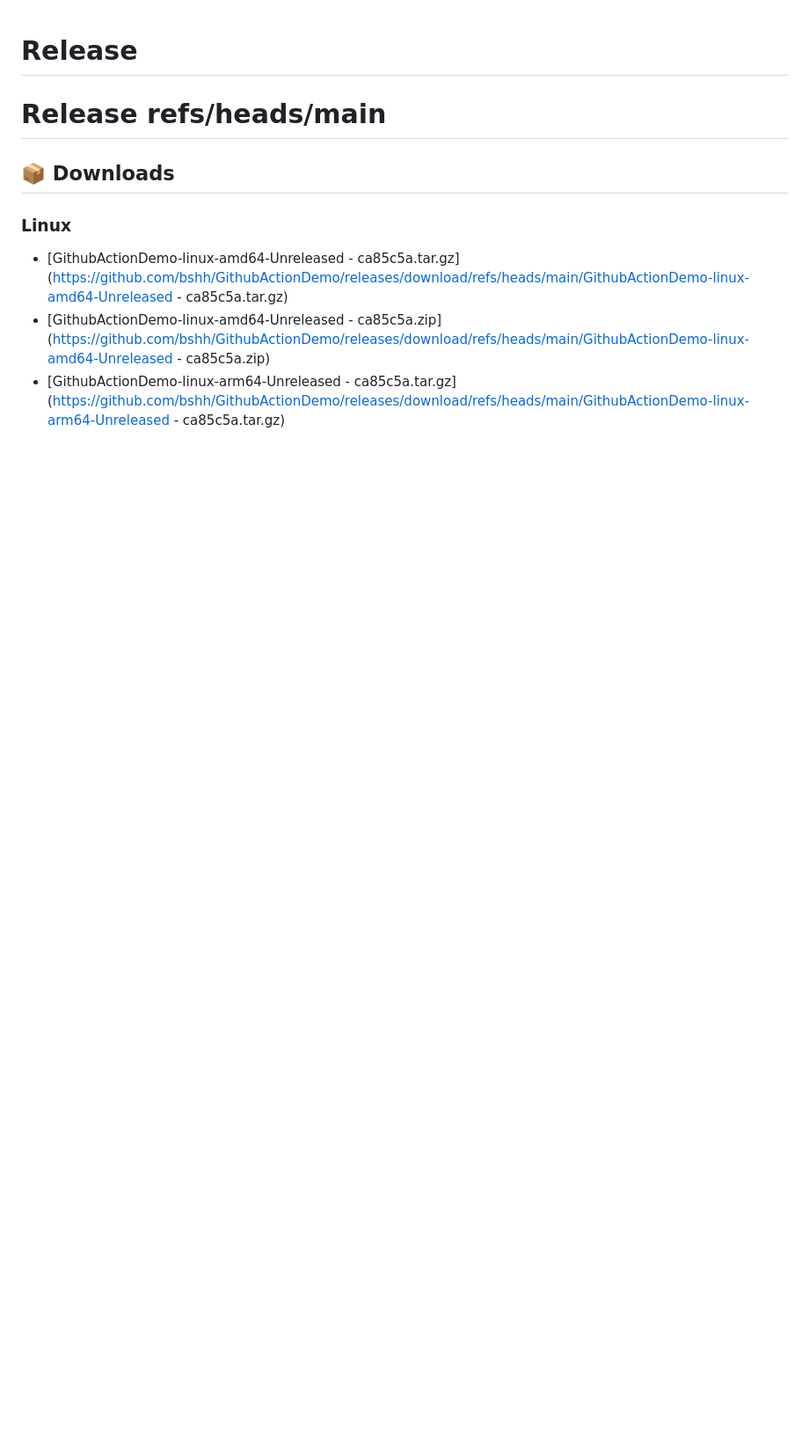
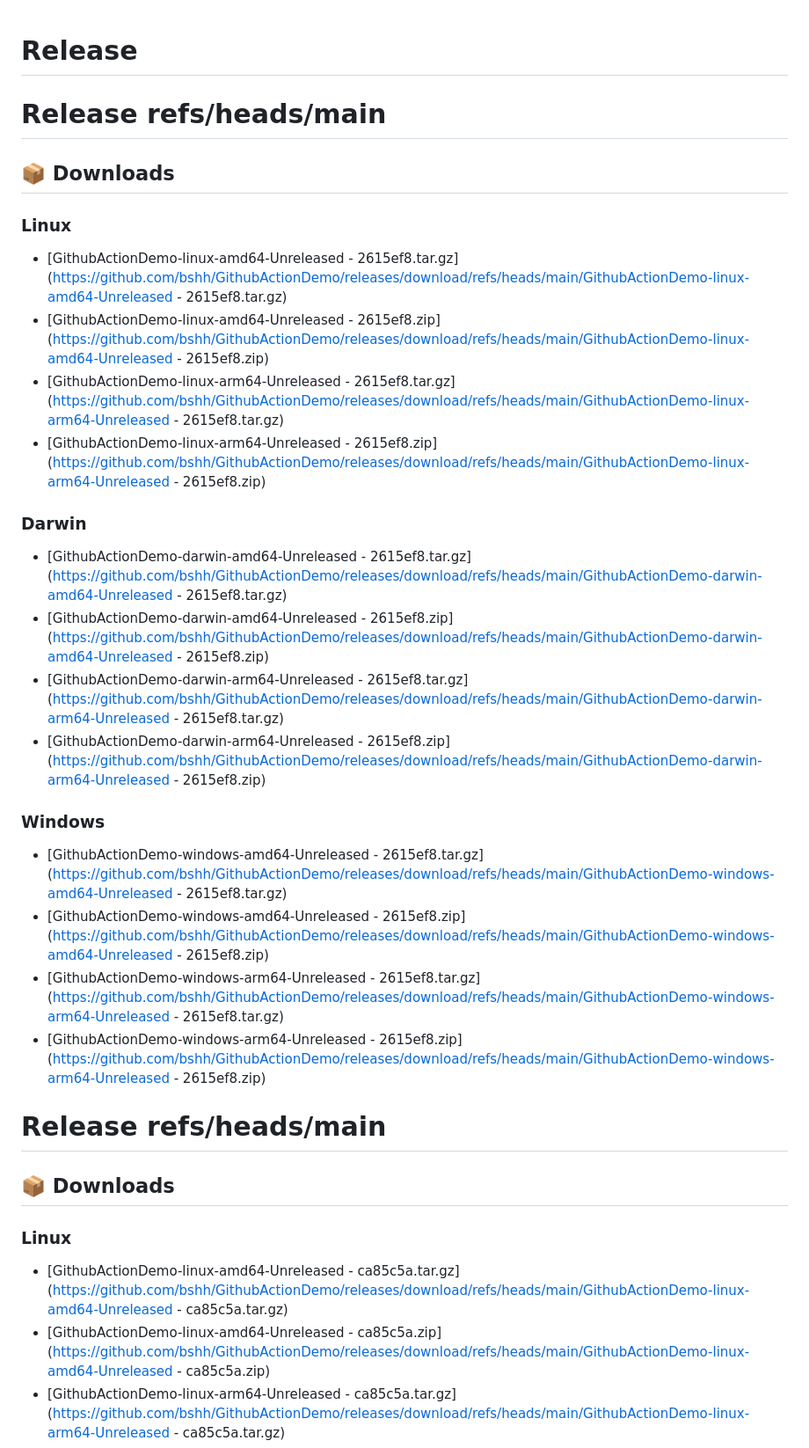
Before and after one commit to bshh/GithubActionDemo, a Markdown page: CHANGELOG.md, the part around the change. Shown at 88% size. Drawn GitHub-style; blank space fills up the shorter version.

Commit message:
Update Unreleased changelog [skip ci]

```diff
--- a/CHANGELOG.md
+++ b/CHANGELOG.md
@@ -1,4 +1,26 @@
 # Release
+
+# Release refs/heads/main
+
+## 📦 Downloads
+### Linux
+- [GithubActionDemo-linux-amd64-Unreleased - 2615ef8.tar.gz](https://github.com/bshh/GithubActionDemo/releases/download/refs/heads/main/GithubActionDemo-linux-amd64-Unreleased - 2615ef8.tar.gz)
+- [GithubActionDemo-linux-amd64-Unreleased - 2615ef8.zip](https://github.com/bshh/GithubActionDemo/releases/download/refs/heads/main/GithubActionDemo-linux-amd64-Unreleased - 2615ef8.zip)
+- [GithubActionDemo-linux-arm64-Unreleased - 2615ef8.tar.gz](https://github.com/bshh/GithubActionDemo/releases/download/refs/heads/main/GithubActionDemo-linux-arm64-Unreleased - 2615ef8.tar.gz)
+- [GithubActionDemo-linux-arm64-Unreleased - 2615ef8.zip](https://github.com/bshh/GithubActionDemo/releases/download/refs/heads/main/GithubActionDemo-linux-arm64-Unreleased - 2615ef8.zip)
+
+### Darwin
+- [GithubActionDemo-darwin-amd64-Unreleased - 2615ef8.tar.gz](https://github.com/bshh/GithubActionDemo/releases/download/refs/heads/main/GithubActionDemo-darwin-amd64-Unreleased - 2615ef8.tar.gz)
+- [GithubActionDemo-darwin-amd64-Unreleased - 2615ef8.zip](https://github.com/bshh/GithubActionDemo/releases/download/refs/heads/main/GithubActionDemo-darwin-amd64-Unreleased - 2615ef8.zip)
+- [GithubActionDemo-darwin-arm64-Unreleased - 2615ef8.tar.gz](https://github.com/bshh/GithubActionDemo/releases/download/refs/heads/main/GithubActionDemo-darwin-arm64-Unreleased - 2615ef8.tar.gz)
+- [GithubActionDemo-darwin-arm64-Unreleased - 2615ef8.zip](https://github.com/bshh/GithubActionDemo/releases/download/refs/heads/main/GithubActionDemo-darwin-arm64-Unreleased - 2615ef8.zip)
+
+### Windows
+- [GithubActionDemo-windows-amd64-Unreleased - 2615ef8.tar.gz](https://github.com/bshh/GithubActionDemo/releases/download/refs/heads/main/GithubActionDemo-windows-amd64-Unreleased - 2615ef8.tar.gz)
+- [GithubActionDemo-windows-amd64-Unreleased - 2615ef8.zip](https://github.com/bshh/GithubActionDemo/releases/download/refs/heads/main/GithubActionDemo-windows-amd64-Unreleased - 2615ef8.zip)
+- [GithubActionDemo-windows-arm64-Unreleased - 2615ef8.tar.gz](https://github.com/bshh/GithubActionDemo/releases/download/refs/heads/main/GithubActionDemo-windows-arm64-Unreleased - 2615ef8.tar.gz)
+- [GithubActionDemo-windows-arm64-Unreleased - 2615ef8.zip](https://github.com/bshh/GithubActionDemo/releases/download/refs/heads/main/GithubActionDemo-windows-arm64-Unreleased - 2615ef8.zip)
+
 
 # Release refs/heads/main
 
```
